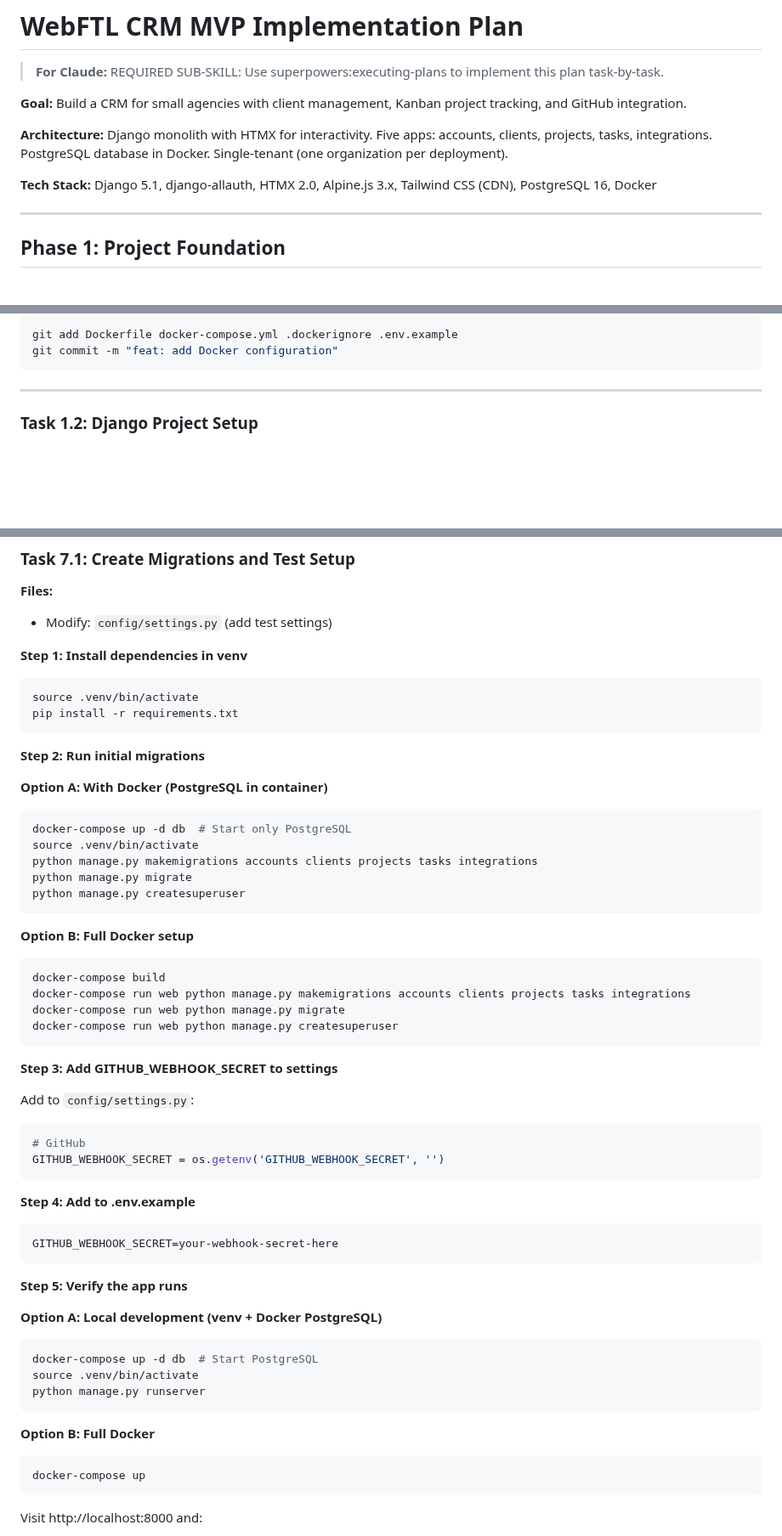
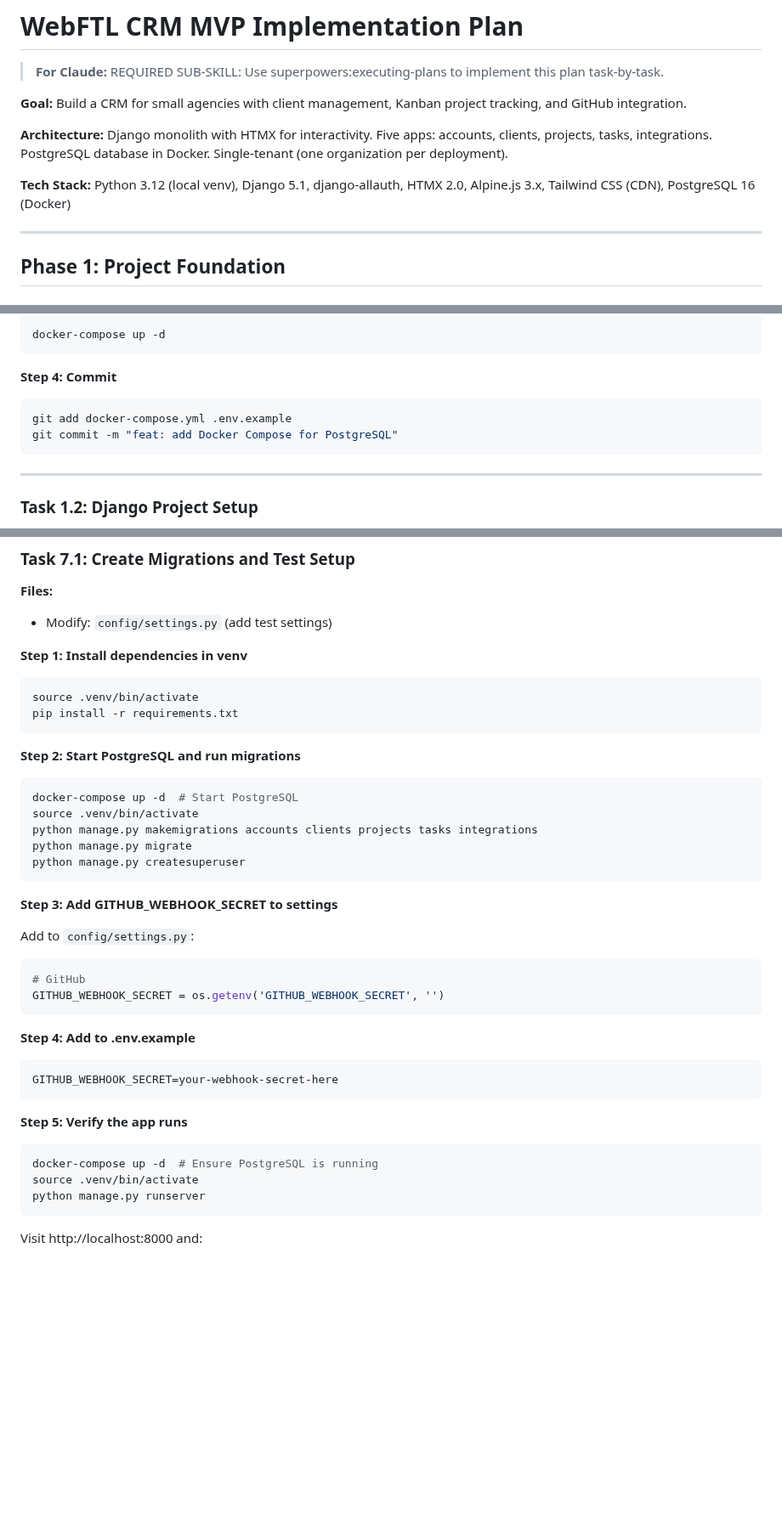
Before and after one commit to lexciobotariu/webftl_crm, a Markdown page: docs/plans/2025-12-31-crm-mvp-implementation.md, 3 parts joined by grey strips. Shown at 85% size. Drawn GitHub-style; blank space fills up the shorter version.

````diff
--- a/docs/plans/2025-12-31-crm-mvp-implementation.md
+++ b/docs/plans/2025-12-31-crm-mvp-implementation.md
@@ -6,7 +6,7 @@
 
 **Architecture:** Django monolith with HTMX for interactivity. Five apps: accounts, clients, projects, tasks, integrations. PostgreSQL database in Docker. Single-tenant (one organization per deployment).
 
-**Tech Stack:** Django 5.1, django-allauth, HTMX 2.0, Alpine.js 3.x, Tailwind CSS (CDN), PostgreSQL 16, Docker
+**Tech Stack:** Python 3.12 (local venv), Django 5.1, django-allauth, HTMX 2.0, Alpine.js 3.x, Tailwind CSS (CDN), PostgreSQL 16 (Docker)
 
 ---
 
@@ -177,7 +123,13 @@ DATABASE_URL=postgres://postgres:postgres@db:5432/webftl_crm
 
 ```bash
-git add Dockerfile docker-compose.yml .dockerignore .env.example
-git commit -m "feat: add Docker configuration"
+docker-compose up -d
+```
+
+**Step 4: Commit**
+
+```bash
+git add docker-compose.yml .env.example
+git commit -m "feat: add Docker Compose for PostgreSQL"
 ```
 
 ---
@@ -2731,27 +2683,16 @@ source .venv/bin/activate
 pip install -r requirements.txt
 ```
 
-**Step 2: Run initial migrations**
-
-**Option A: With Docker (PostgreSQL in container)**
+**Step 2: Start PostgreSQL and run migrations**
 
 ```bash
-docker-compose up -d db  # Start only PostgreSQL
+docker-compose up -d  # Start PostgreSQL
 source .venv/bin/activate
 python manage.py makemigrations accounts clients projects tasks integrations
 python manage.py migrate
 python manage.py createsuperuser
 ```
 
-**Option B: Full Docker setup**
-
-```bash
-docker-compose build
-docker-compose run web python manage.py makemigrations accounts clients projects tasks integrations
-docker-compose run web python manage.py migrate
-docker-compose run web python manage.py createsuperuser
-```
-
 **Step 3: Add GITHUB_WEBHOOK_SECRET to settings**
 
 Add to `config/settings.py`:
@@ -2769,18 +2710,10 @@ GITHUB_WEBHOOK_SECRET=your-webhook-secret-here
 
 **Step 5: Verify the app runs**
 
-**Option A: Local development (venv + Docker PostgreSQL)**
-
 ```bash
-docker-compose up -d db  # Start PostgreSQL
+docker-compose up -d  # Ensure PostgreSQL is running
 source .venv/bin/activate
 python manage.py runserver
-```
-
-**Option B: Full Docker**
-
-```bash
-docker-compose up
 ```
 
 Visit http://localhost:8000 and:
````
Also changed, not shown: other parts of docs/plans/2025-12-31-crm-mvp-implementation.md (+10 -64 lines), docs/plans/2025-12-31-crm-mvp-design.md (+3 -4 lines).
